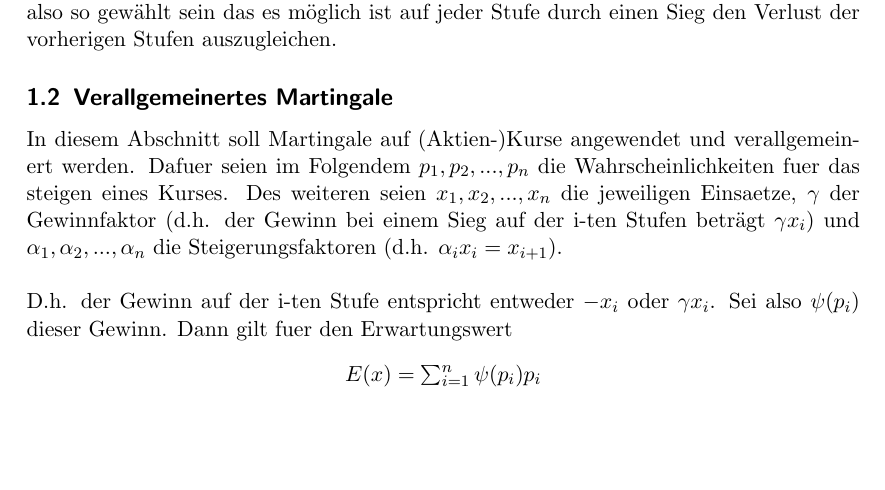
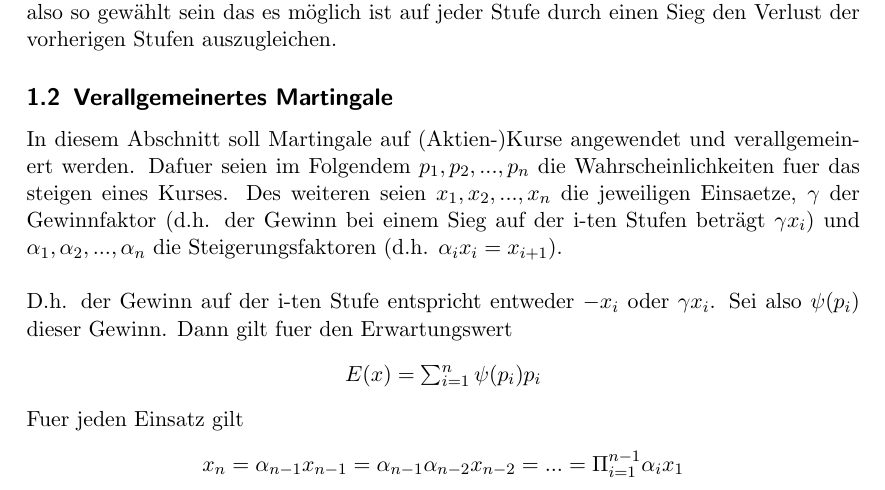
Before and after one commit to Aberchner/sigmazeta4711, a LaTeX document (textdocuments/Theoretische Ueberlegungen.tex): part of the page, cut so that both start at the same text, the shorter picture padded with empty space. Compiled offline with pdfLaTeX.

Commit message:
added formula to a document

```diff
--- a/textdocuments/Theoretische Ueberlegungen.tex
+++ b/textdocuments/Theoretische Ueberlegungen.tex
@@ -9,4 +9,8 @@
 			\begin{center}
 			\(E(x)=\sum_{i=1}^n \psi(p_{i})p_{i}\)
 			\end{center}
+			Fuer jeden Einsatz gilt
+			\begin{center}
+				\(x_{n}=\alpha_{n-1}x_{n-1}=\alpha_{n-1}\alpha_{n-2}x_{n-2}=...=\Pi_{i=1}^{n-1}\alpha_{i}x_{1}\)
+			\end{center}
 \end{document}
```
